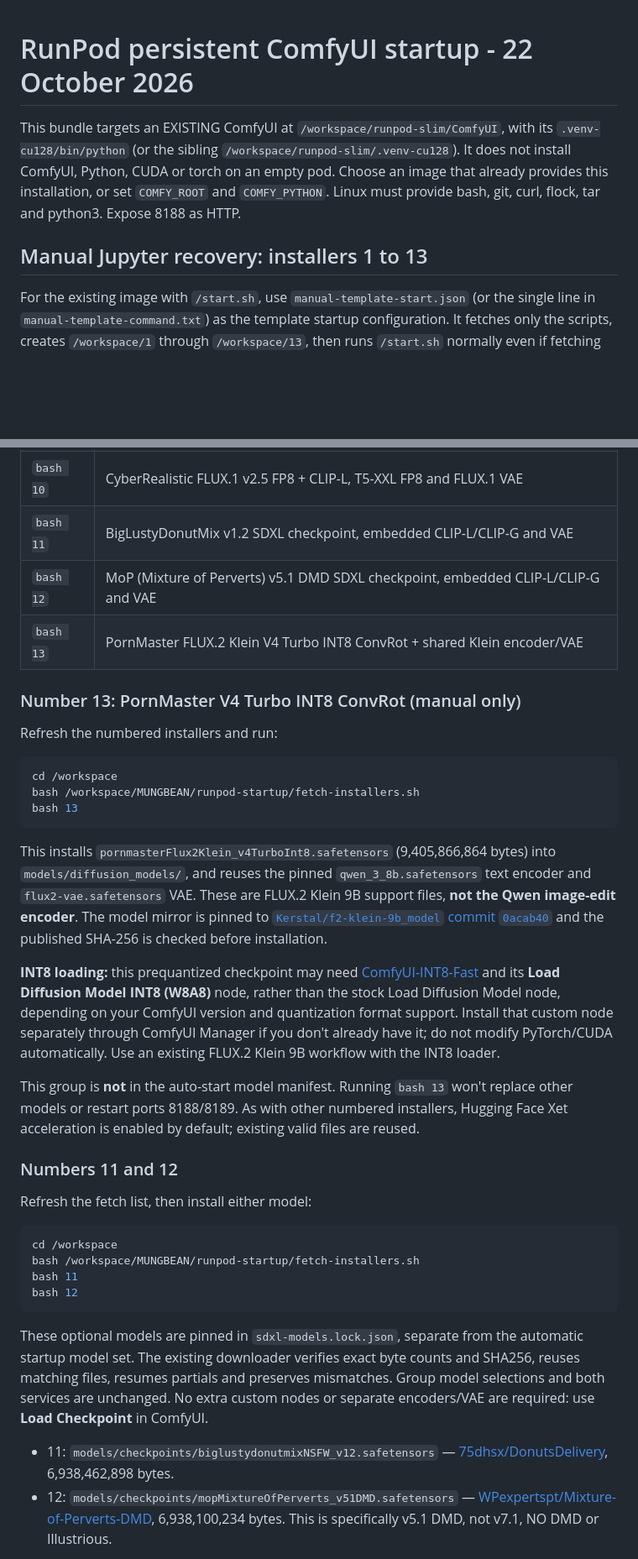
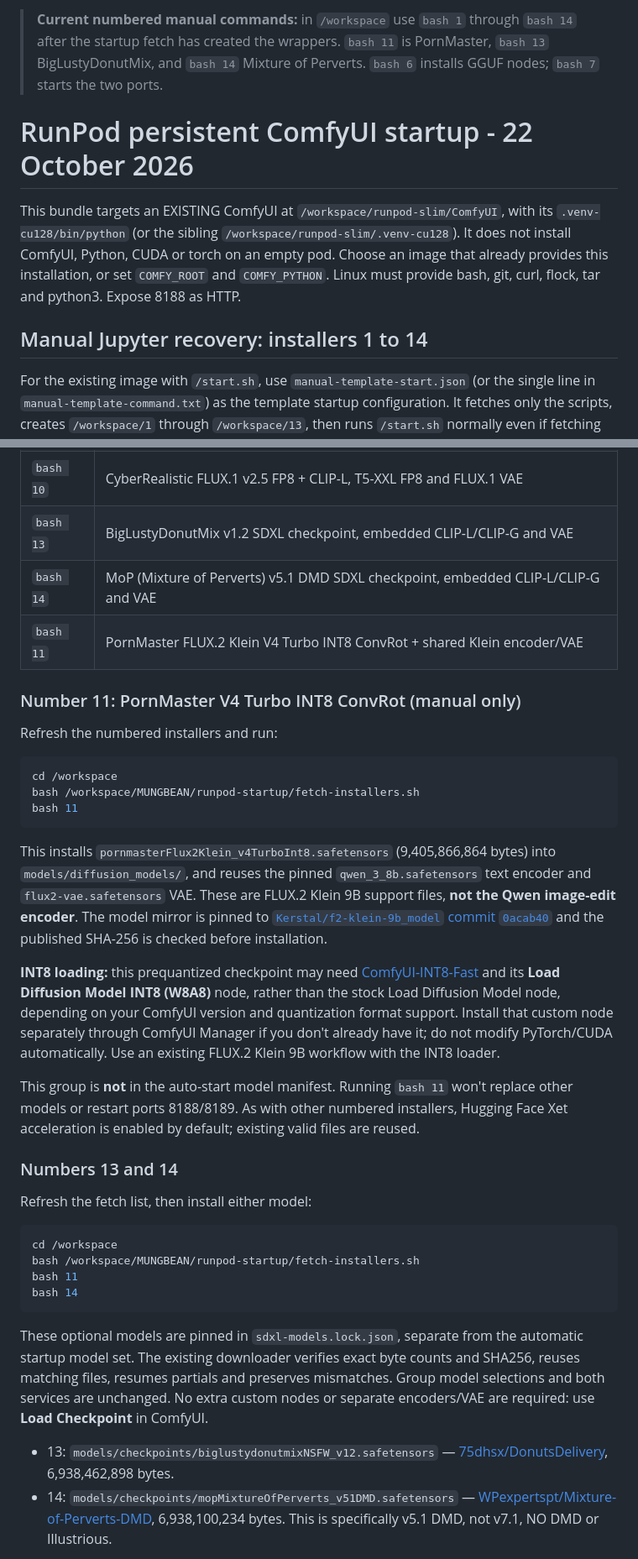
Before and after one commit to martynguyen420-debug/MUNGBEAN, a Markdown page: runpod-startup/README.md, 2 parts joined by grey strips. Shown at 84% size. Rendered like a GitHub page; blank space fills up the shorter version.

Commit message:
Correct 14 numbered RunPod installer commands and fetch wrappers

````diff
--- a/runpod-startup/README.md
+++ b/runpod-startup/README.md
@@ -1,3 +1,5 @@
+> **Current numbered manual commands:** in `/workspace` use `bash 1` through `bash 14` after the startup fetch has created the wrappers. `bash 11` is PornMaster, `bash 13` BigLustyDonutMix, and `bash 14` Mixture of Perverts. `bash 6` installs GGUF nodes; `bash 7` starts the two ports.
+
 # RunPod persistent ComfyUI startup - 22 October 2026
 
 This bundle targets an EXISTING ComfyUI at `/workspace/runpod-slim/ComfyUI`,
@@ -6,7 +8,7 @@ It does not install ComfyUI, Python, CUDA or torch on an empty pod. Choose an im
 that already provides this installation, or set `COMFY_ROOT` and `COMFY_PYTHON`.
 Linux must provide bash, git, curl, flock, tar and python3. Expose 8188 as HTTP.
 
-## Manual Jupyter recovery: installers 1 to 13
+## Manual Jupyter recovery: installers 1 to 14
 
 For the existing image with `/start.sh`, use `manual-template-start.json` (or the
 single line in `manual-template-command.txt`) as the template startup configuration.
@@ -37,18 +39,18 @@ If this checkout already exists, update it using
 | `bash 8` | **Krea Noct V4 BF16** from Civitai (separate from INT8 group 5; does not touch Phr00t) |
 | `bash 9` | ERNIE-Image Abliterated gated encoders + standard ERNIE ComfyUI models |
 | `bash 10` | CyberRealistic FLUX.1 v2.5 FP8 + CLIP-L, T5-XXL FP8 and FLUX.1 VAE |
-| `bash 11` | BigLustyDonutMix v1.2 SDXL checkpoint, embedded CLIP-L/CLIP-G and VAE |
-| `bash 12` | MoP (Mixture of Perverts) v5.1 DMD SDXL checkpoint, embedded CLIP-L/CLIP-G and VAE |
-| `bash 13` | PornMaster FLUX.2 Klein V4 Turbo INT8 ConvRot + shared Klein encoder/VAE |
+| `bash 13` | BigLustyDonutMix v1.2 SDXL checkpoint, embedded CLIP-L/CLIP-G and VAE |
+| `bash 14` | MoP (Mixture of Perverts) v5.1 DMD SDXL checkpoint, embedded CLIP-L/CLIP-G and VAE |
+| `bash 11` | PornMaster FLUX.2 Klein V4 Turbo INT8 ConvRot + shared Klein encoder/VAE |
 
-### Number 13: PornMaster V4 Turbo INT8 ConvRot (manual only)
+### Number 11: PornMaster V4 Turbo INT8 ConvRot (manual only)
 
 Refresh the numbered installers and run:
 
 ```bash
 cd /workspace
 bash /workspace/MUNGBEAN/runpod-startup/fetch-installers.sh
-bash 13
+bash 11
 ```
 
 This installs `pornmasterFlux2Klein_v4TurboInt8.safetensors` (9,405,866,864 bytes)
@@ -67,12 +69,12 @@ quantization format support. Install that custom node separately through
 ComfyUI Manager if you don't already have it; do not modify PyTorch/CUDA
 automatically. Use an existing FLUX.2 Klein 9B workflow with the INT8 loader.
 
-This group is **not** in the auto-start model manifest. Running `bash 13`
+This group is **not** in the auto-start model manifest. Running `bash 11`
 won't replace other models or restart ports 8188/8189.
 As with other numbered installers, Hugging Face Xet acceleration is enabled
 by default; existing valid files are reused.
 
-### Numbers 11 and 12
+### Numbers 13 and 14
 
 Refresh the fetch list, then install either model:
 
@@ -80,7 +82,7 @@ Refresh the fetch list, then install either model:
 cd /workspace
 bash /workspace/MUNGBEAN/runpod-startup/fetch-installers.sh
 bash 11
-bash 12
+bash 14
 ```
 
 These optional models are pinned in `sdxl-models.lock.json`, separate from the
@@ -89,10 +91,10 @@ and SHA256, reuses matching files, resumes partials and preserves mismatches.
 Group model selections and both services are unchanged. No extra custom nodes or separate
 encoders/VAE are required: use **Load Checkpoint** in ComfyUI.
 
-- 11: `models/checkpoints/biglustydonutmixNSFW_v12.safetensors` —
+- 13: `models/checkpoints/biglustydonutmixNSFW_v12.safetensors` —
   [75dhsx/DonutsDelivery](https://huggingface.co/75dhsx/DonutsDelivery/blob/9ff8cda92d26a4d8175d6e231d7d7328012bc608/biglustydonutmixNSFW_v12.safetensors),
   6,938,462,898 bytes.
-- 12: `models/checkpoints/mopMixtureOfPerverts_v51DMD.safetensors` —
+- 14: `models/checkpoints/mopMixtureOfPerverts_v51DMD.safetensors` —
   [WPexpertspt/Mixture-of-Perverts-DMD](https://huggingface.co/WPexpertspt/Mixture-of-Perverts-DMD/blob/e9935fd609f32ad4234115a4456e98283d293419/mopMixtureOfPerverts_v51DMD.safetensors),
   6,938,100,234 bytes. This is specifically v5.1 DMD, not v7.1, NO DMD or Illustrious.
 
````
Also changed, not shown: other parts of runpod-startup/README.md (+1 -1 lines).
